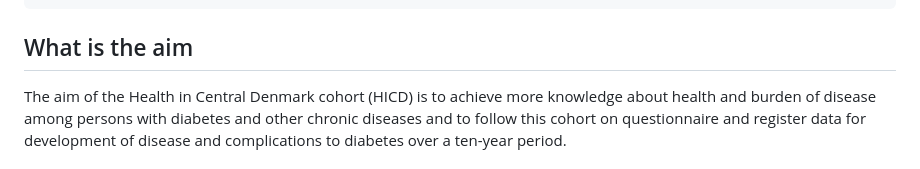
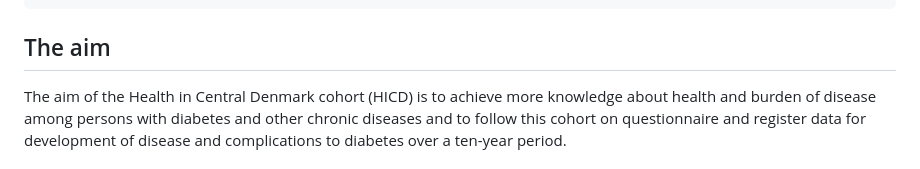
Before and after one commit to steno-aarhus/hicd, a Markdown page: hicd/index.md, the part around the change. Drawn GitHub-style.

```diff
--- a/hicd/index.md
+++ b/hicd/index.md
@@ -6,8 +6,7 @@ author:
     affiliation:
       - name: Steno Diabetes Center Aarhus
 ---
-
-## What is the aim
+## The aim
 The aim of the Health in Central Denmark cohort (HICD) is to achieve more knowledge about health and burden of disease among persons with diabetes and other chronic diseases and to follow this cohort on questionnaire and register data for development of disease and complications to diabetes over a ten-year period.
 
 ## About
```
